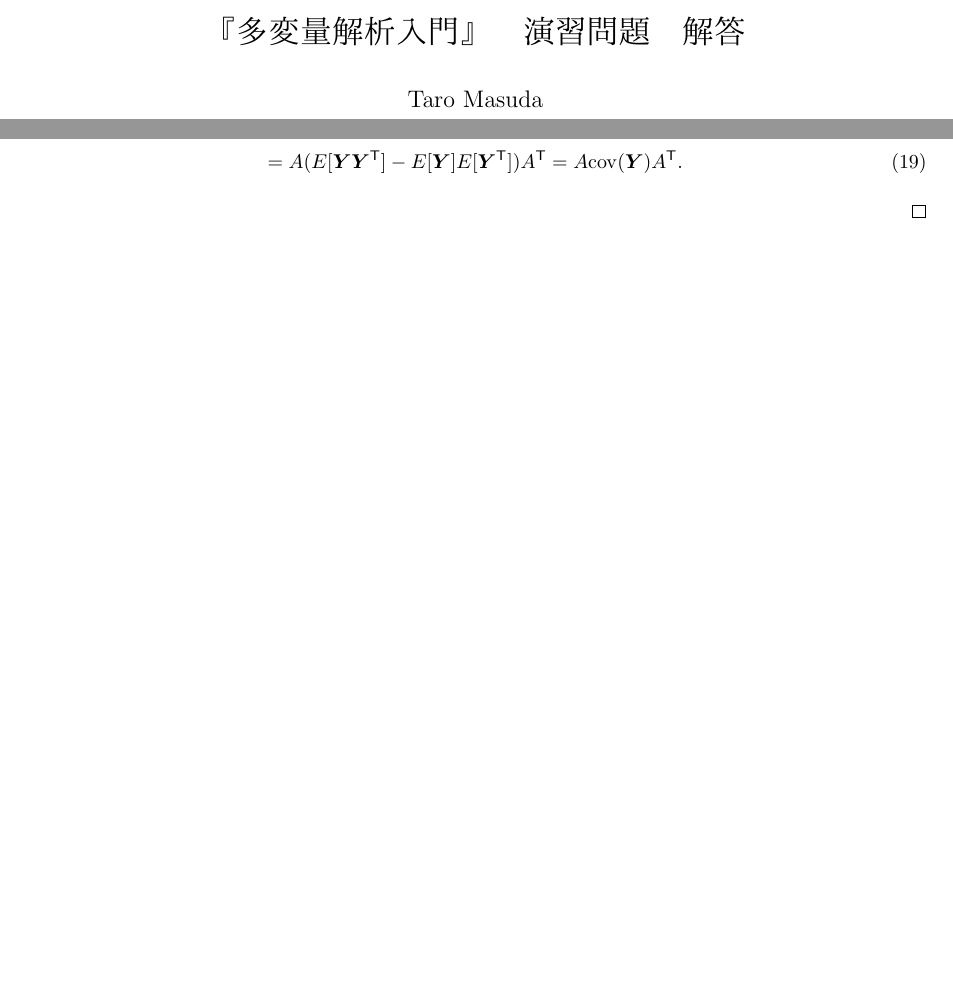
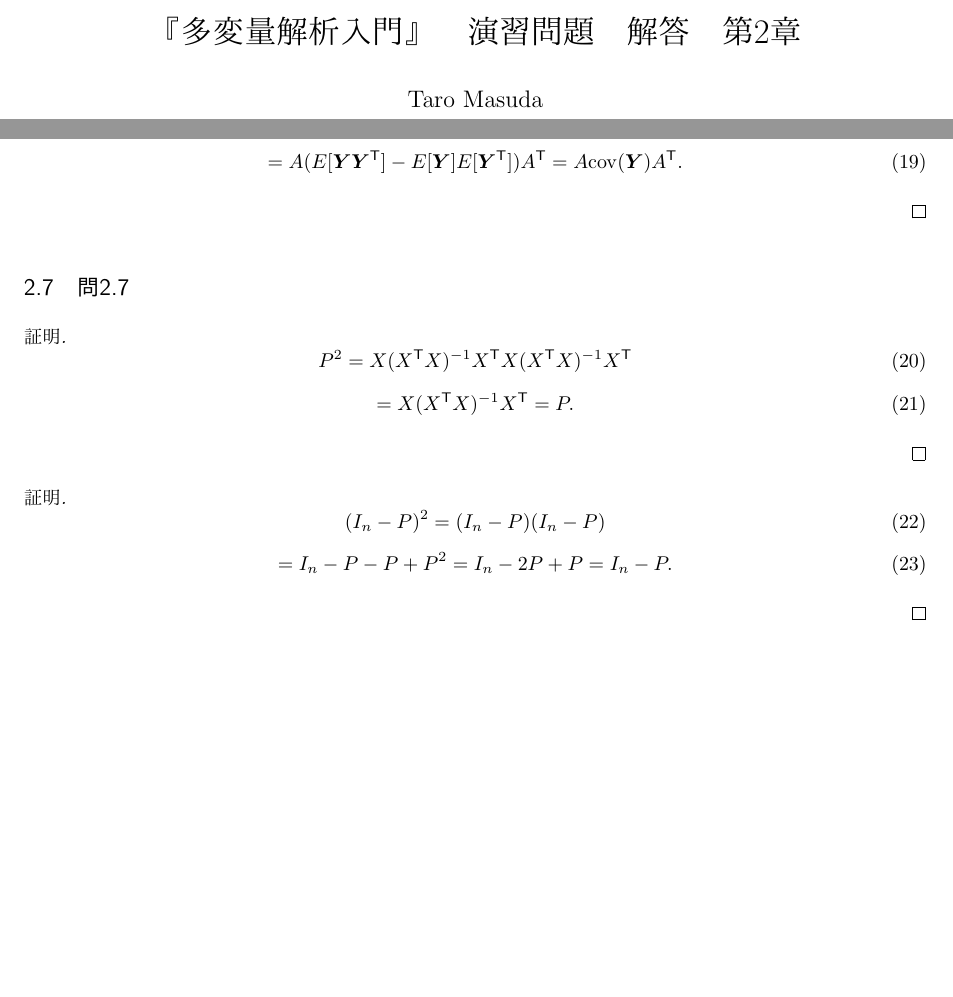
Before and after one commit to taro-masuda/multivariate_analysis_exercise, a LaTeX document (第2章.tex): two parts of pages 1 and 3 of 3, joined at a grey line, cut so that both start at the same text, the shorter picture padded with empty space. Compiled offline with pdfLaTeX.

Commit message:
[add] added an answer on 2.7.

```diff
--- a/第2章.tex
+++ b/第2章.tex
@@ -19,7 +19,7 @@
 \usepackage{amssymb}
 
 
-\title{『多変量解析入門』　演習問題　解答}
+\title{『多変量解析入門』　演習問題　解答　第2章}
 \author{Taro Masuda \\ Twitter ID: @ml\_taro}
 
 \begin{document}
@@ -134,5 +134,23 @@ E[(\bm{Z} - E[\bm{Z}])(\bm{Z} - E[\bm{Z}])^{\mathsf{T}}]] = E[(\bm{c} + A\bm{Y})
 
 \end{proof}
 
+\subsection{問2.7}
+\begin{proof}
+\begin{equation}
+P^2 = X (X^{\mathsf{T}} X )^{-1} X^{\mathsf{T}} X (X^{\mathsf{T}} X )^{-1} X^{\mathsf{T}}
+\end{equation}
+\begin{equation}
+= X (X^{\mathsf{T}} X )^{-1} X^{\mathsf{T}} = P.
+\end{equation}
+\end{proof}
+
+\begin{proof}
+\begin{equation}
+(I_n - P)^2 = (I_n - P) (I_n - P)
+\end{equation}
+\begin{equation}
+= I_n - P - P + P^2 = I_n - 2P + P = I_n - P.
+\end{equation}
+\end{proof}
 
 \end{document}
```
Also changed, not shown: 第2章.pdf.
